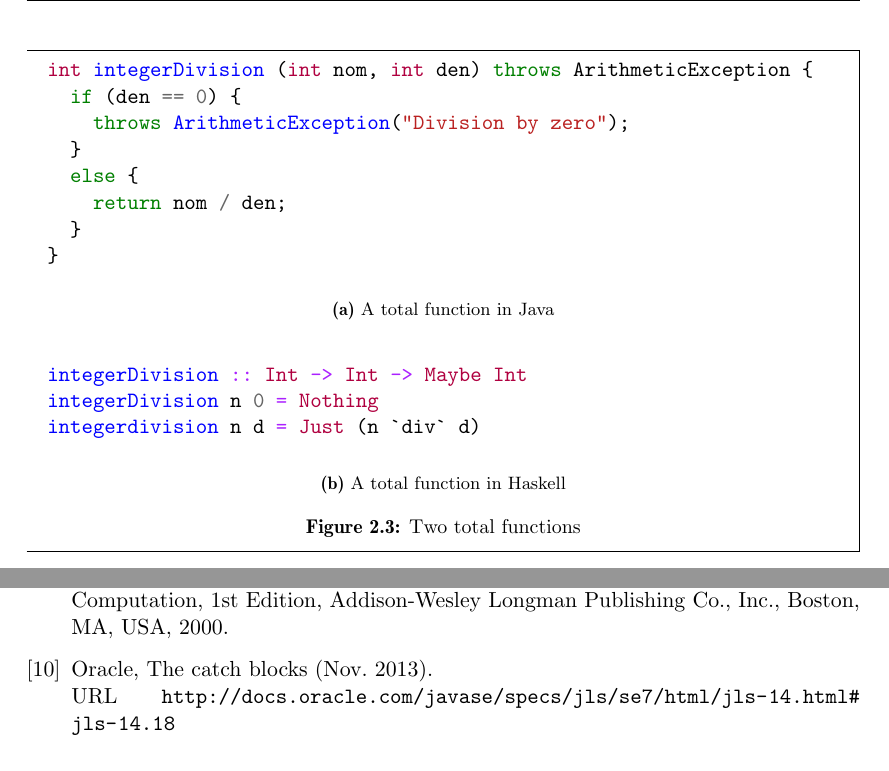
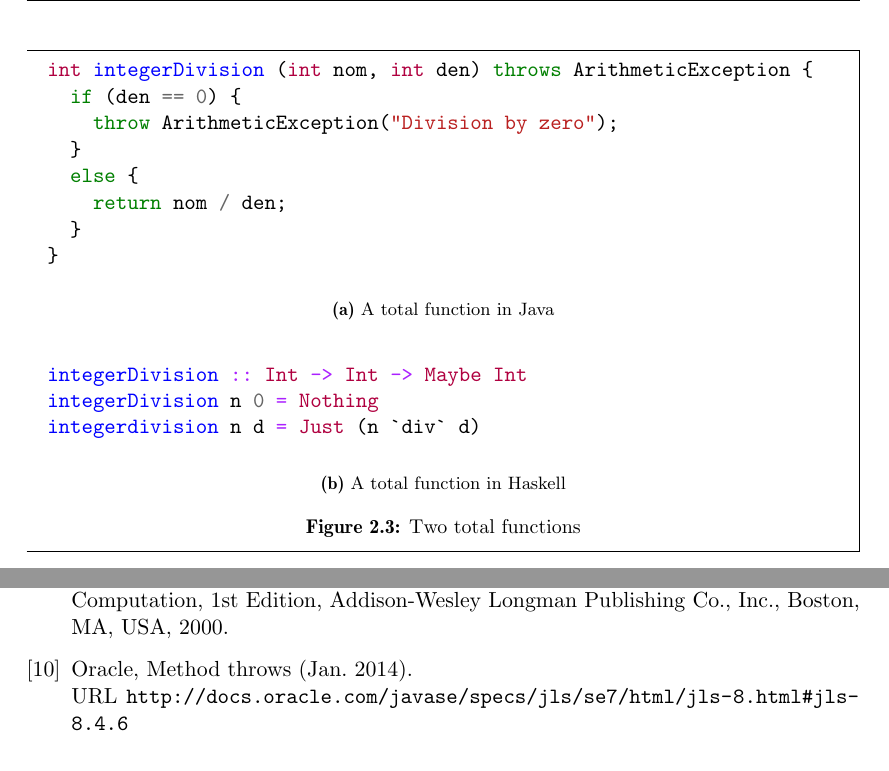
Before and after one commit to Tarrasch/exjobb, a LaTeX thesis (report/main.tex, which reads report/include/background.tex, report/references.bib): two parts of pages 7 and 17 of 19, joined at a grey line, cut so that both start at the same text. Compiled offline with pdfLaTeX.

Commit message:
throw not throws
A quite severe confusion by me

```diff
--- a/report/include/background.tex
+++ b/report/include/background.tex
@@ -119,7 +119,7 @@ total.
       \begin{minted}{java}
 int integerDivision (int nom, int den) throws ArithmeticException {
   if (den == 0) {
-    throws ArithmeticException("Division by zero");
+    throw ArithmeticException("Division by zero");
   }
   else {
     return nom / den;
--- a/report/references.bib
+++ b/report/references.bib
@@ -145,13 +145,13 @@ compiled implementations should use eval/apply.
   {http://docs.oracle.com/javase/tutorial/essential/exceptions/catch.html},
 }
 
-@ONLINE{oracle_java_doc_throw_statement,
+@ONLINE{oracle_java_doc_method_throws,
   author = {Oracle},
-  title = {The catch Blocks},
-  month = nov,
-  year = {2013},
+  title = {Method Throws},
+  month = jan,
+  year = {2014},
   url =
-  {http://docs.oracle.com/javase/specs/jls/se7/html/jls-14.html#jls-14.18},
+  {http://docs.oracle.com/javase/specs/jls/se7/html/jls-8.html#jls-8.4.6},
 }
 
 @ONLINE{haskell_org_research_papers,
```
Also changed, not shown: report/include/background.tex (2 more changed lines).
